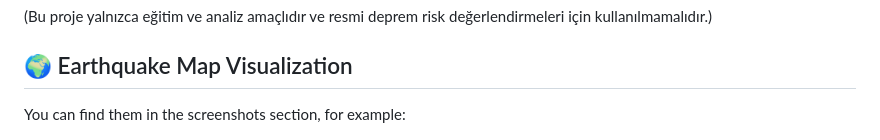
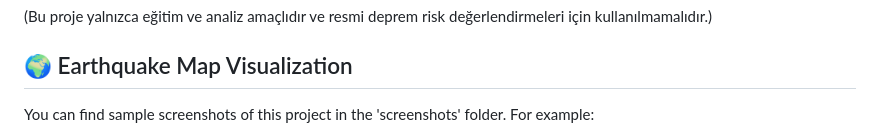
Before and after one commit to msametzengin/machine-learning-projects, a Markdown page: 4-EarthquakeAnalysisStatisticsMapping/README.md, the part around the change. Rendered like a GitHub page.

Commit message:
Clarify location of sample screenshots in README
Updated wording for clarity regarding screenshots.

```diff
--- a/4-EarthquakeAnalysisStatisticsMapping/README.md
+++ b/4-EarthquakeAnalysisStatisticsMapping/README.md
@@ -106,7 +106,7 @@ ve resmi deprem risk değerlendirmeleri için kullanılmamalıdır.)
 
 ## 🌍 Earthquake Map Visualization
 
-You can find them in the screenshots section, for example:
+You can find sample screenshots of this project in the 'screenshots' folder. For example:
 
 ![Earthquake Map](screenshots/1-Number_of_earthquakes_by_date.png)
 
```
